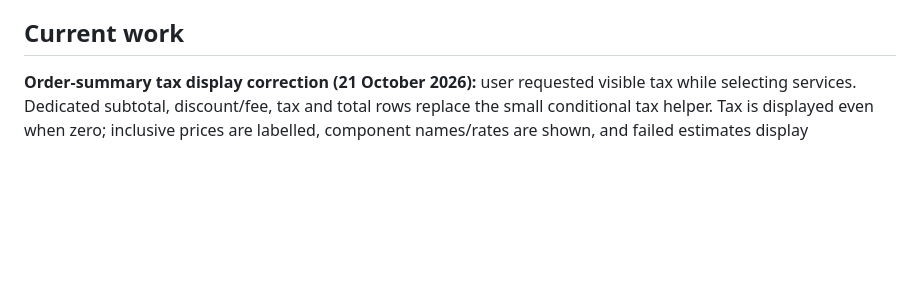
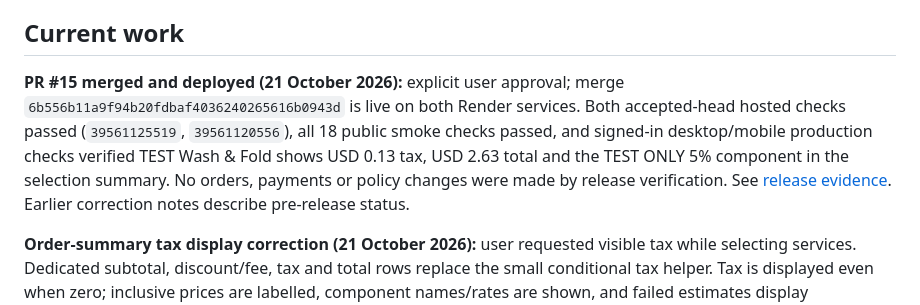
Before and after one commit to mahendraek/FabClean-SaaS, a Markdown page: docs/DEVELOPMENT_TRACKER.md, the part around the change. Rendered like a GitHub page; blank space fills up the shorter version.

```diff
--- a/docs/DEVELOPMENT_TRACKER.md
+++ b/docs/DEVELOPMENT_TRACKER.md
@@ -4,6 +4,8 @@ Updated: 21 October 2026. This is the canonical work queue for `mahendraek/FabCl
 Develop one item at a time. Keep future scopes in the backlog; do not implement or merge another roadmap PR as part of the current item.
 
 ## Current work
+
+**PR #15 merged and deployed (21 October 2026):** explicit user approval; merge `6b556b11a9f94b20fdbaf4036240265616b0943d` is live on both Render services. Both accepted-head hosted checks passed (`39561125519`, `39561120556`), all 18 public smoke checks passed, and signed-in desktop/mobile production checks verified TEST Wash & Fold shows USD 0.13 tax, USD 2.63 total and the TEST ONLY 5% component in the selection summary. No orders, payments or policy changes were made by release verification. See [release evidence](DEPLOYMENT_STATUS.md). Earlier correction notes describe pre-release status.
 
 **Order-summary tax display correction (21 October 2026):** user requested visible tax while selecting services. Dedicated subtotal, discount/fee, tax and total rows replace the small conditional tax helper. Tax is displayed even when zero; inclusive prices are labelled, component names/rates are shown, and failed estimates display unavailable totals. Validation: 46 frontend unit tests, TypeScript, 33-route export and the real local API desktop/mobile tax browser suite passed, including inclusive/exclusive/disabled tax, quantity changes, failed estimate recovery, checkout, frozen invoices and refund credits. Mobile summary screenshot inspected. Code is awaiting review; no merge/deployment or live policy changes in this correction.
 
```
Also changed, not shown: docs/DEPLOYMENT_STATUS.md (+20 -1 lines).
